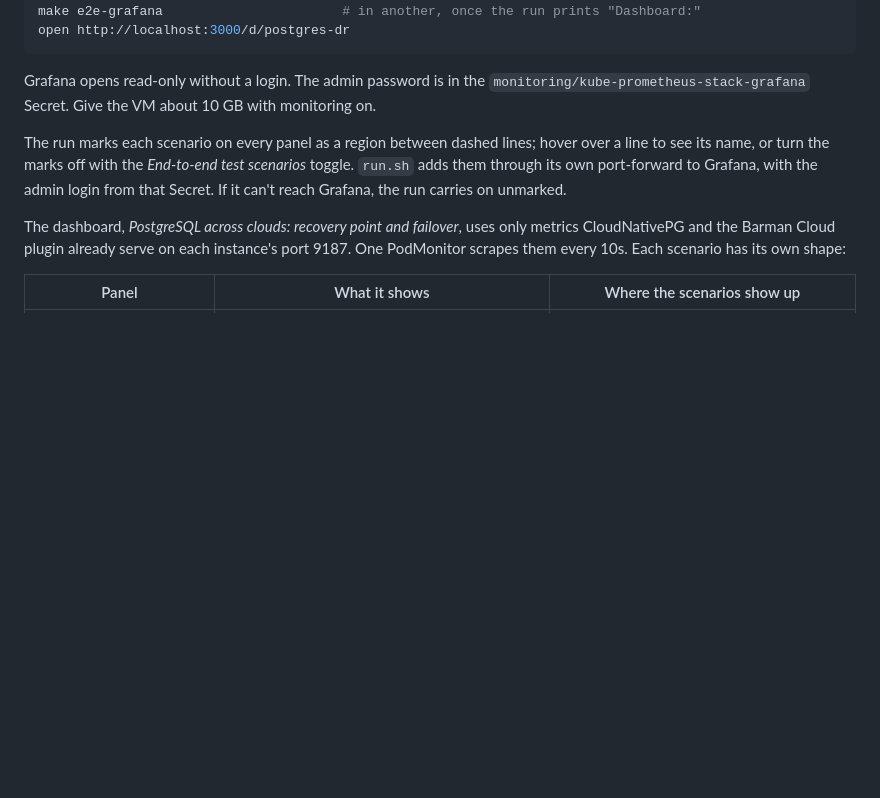
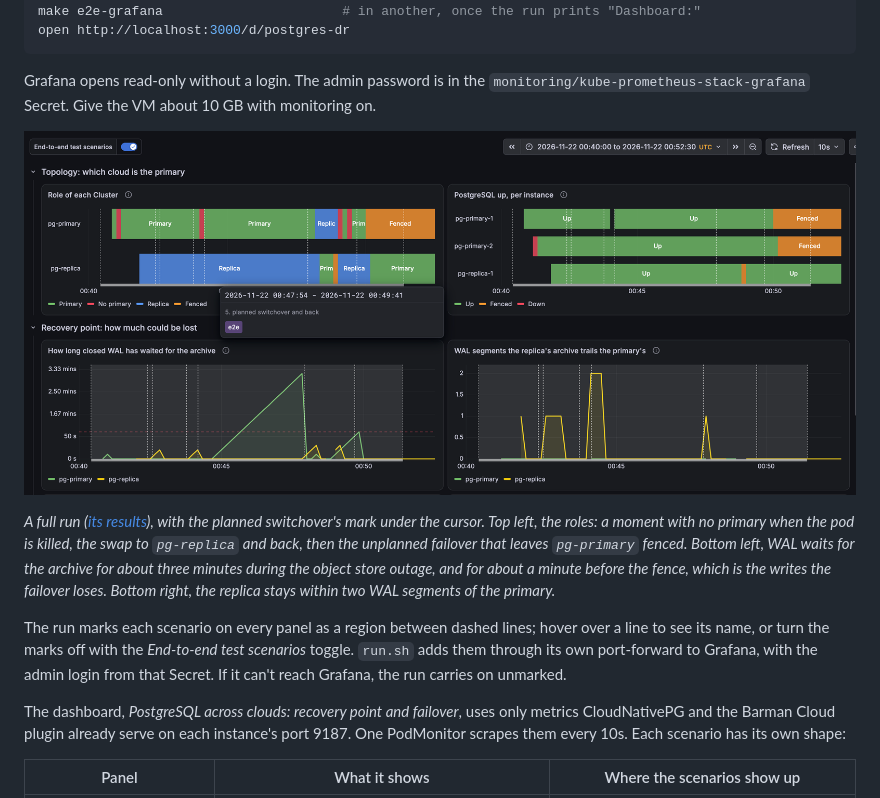
Before and after one commit to william-stewart/poc-multicloud-postgres, a Markdown page: README.md, the part around the change. Rendered like a GitHub page; pictures changed too: evidence/e2e_grafana.png (added); blank space fills up the shorter version.

Commit message:
docs(readme): show the dashboard over a full end-to-end run
A screenshot of the 20261122T003509Z run, linked to its results, so the
README shows what the dashboard records, not only how to open it.

```diff
--- a/README.md
+++ b/README.md
@@ -285,6 +285,18 @@ open http://localhost:3000/d/postgres-dr
 Grafana opens read-only without a login. The admin password is in the
 `monitoring/kube-prometheus-stack-grafana` Secret. Give the VM about 10 GB with
 monitoring on.
+
+![The dashboard over a full end-to-end run: the roles swap during the switchover and
+back, pg-primary ends fenced, and WAL waits for the archive through the object store
+outage](evidence/e2e_grafana.png)
+
+*A full run ([its results](evidence/e2e/20261122T003509Z.md)), with the
+planned switchover's mark under the cursor. Top left, the roles: a moment with no
+primary when the pod is killed, the swap to `pg-replica` and back, then the unplanned
+failover that leaves `pg-primary` fenced. Bottom left, WAL waits for the archive for
+about three minutes during the object store outage, and for about a minute before the
+fence, which is the writes the failover loses. Bottom right, the replica stays within
+two WAL segments of the primary.*
 
 The run marks each scenario on every panel as a region between dashed lines; hover over
 a line to see its name, or turn the marks off with the *End-to-end test scenarios*
```
